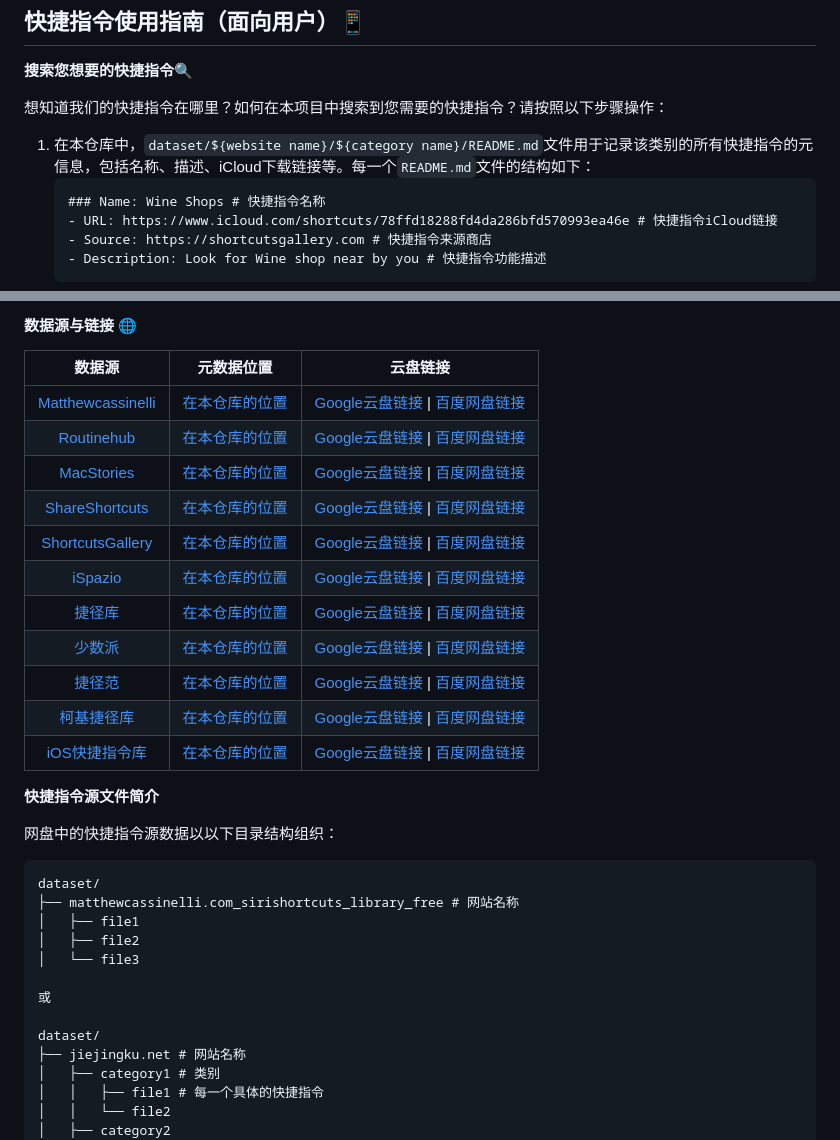
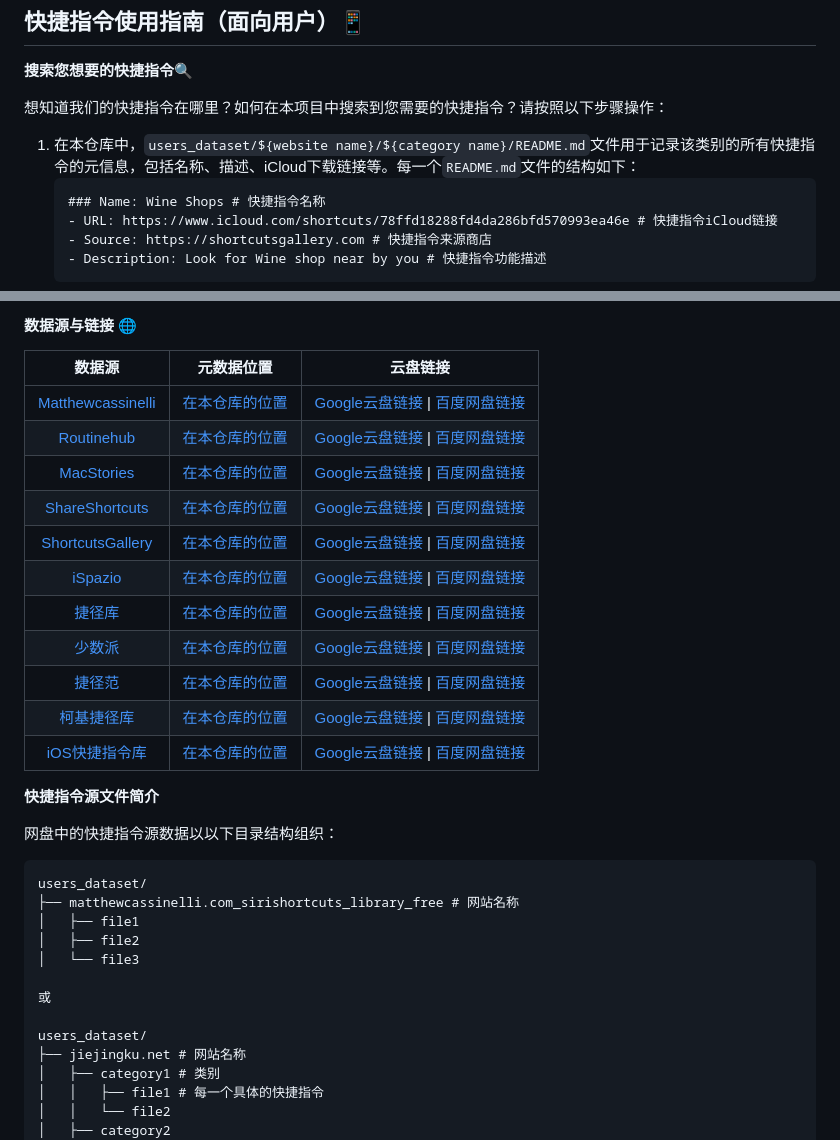
Before and after one commit to EachSheep/ShortcutsBench, a Markdown page: README_ZH.md, 2 parts joined by grey strips. Rendered like a GitHub page.

````diff
--- a/README_ZH.md
+++ b/README_ZH.md
@@ -110,7 +110,7 @@ SHORTCUTSBENCH 在 API 的真实性、丰富性和复杂性，查询和相应动
 
 想知道我们的快捷指令在哪里？如何在本项目中搜索到您需要的快捷指令？请按照以下步骤操作：
 
-1. 在本仓库中，`dataset/${website name}/${category name}/README.md`文件用于记录该类别的所有快捷指令的元信息，包括名称、描述、iCloud下载链接等。每一个`README.md`文件的结构如下：
+1. 在本仓库中，`users_dataset/${website name}/${category name}/README.md`文件用于记录该类别的所有快捷指令的元信息，包括名称、描述、iCloud下载链接等。每一个`README.md`文件的结构如下：
     ```markdown
     ### Name: Wine Shops # 快捷指令名称
     - URL: https://www.icloud.com/shortcuts/78ffd18288fd4da286bfd570993ea46e # 快捷指令iCloud链接
@@ -163,7 +163,7 @@ ShortcutsBench包括：
 
 网盘中的快捷指令源数据以以下目录结构组织：
 ```
-dataset/
+users_dataset/
 ├── matthewcassinelli.com_sirishortcuts_library_free # 网站名称
 │   ├── file1
 │   ├── file2
@@ -171,7 +171,7 @@ dataset/
 
 或
 
-dataset/
+users_dataset/
 ├── jiejingku.net # 网站名称
 │   ├── category1 # 类别
 │   │   ├── file1 # 每一个具体的快捷指令
````
Also changed, not shown: other parts of README_ZH.md (+11 -11 lines), README.md (+14 -14 lines).
